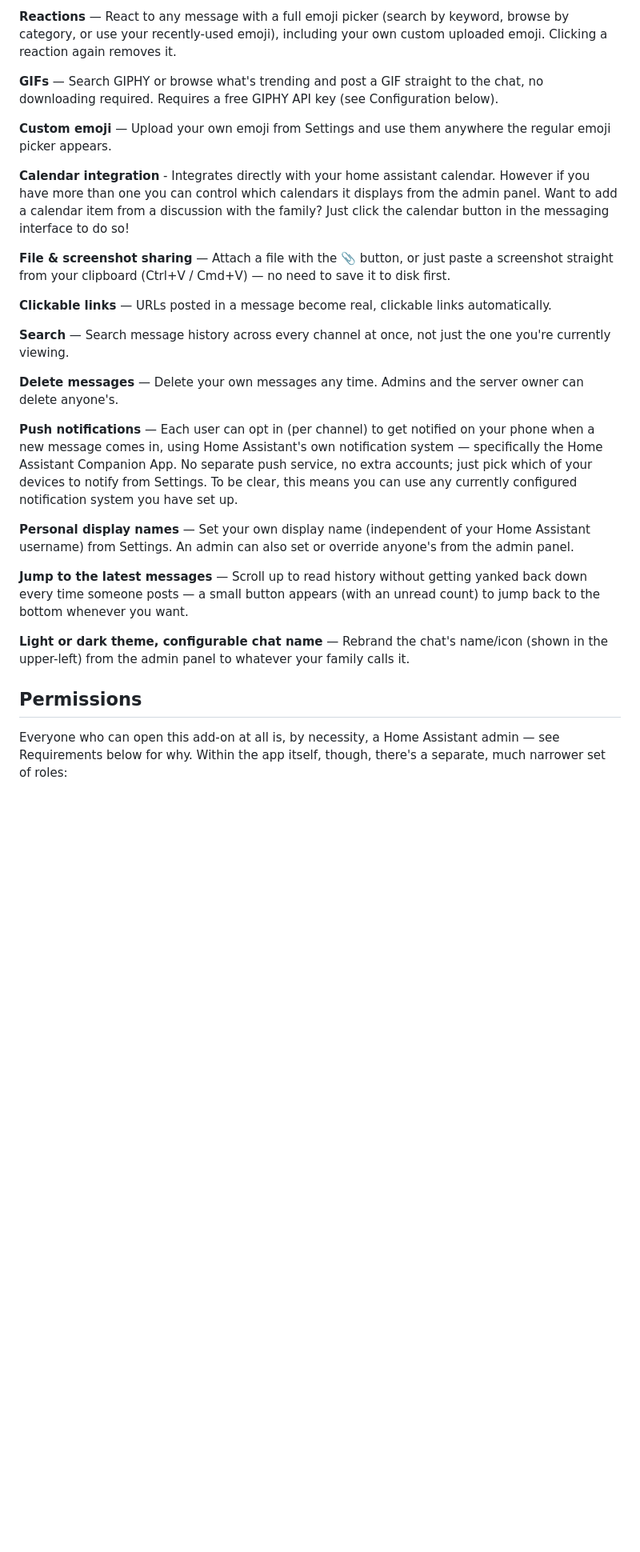
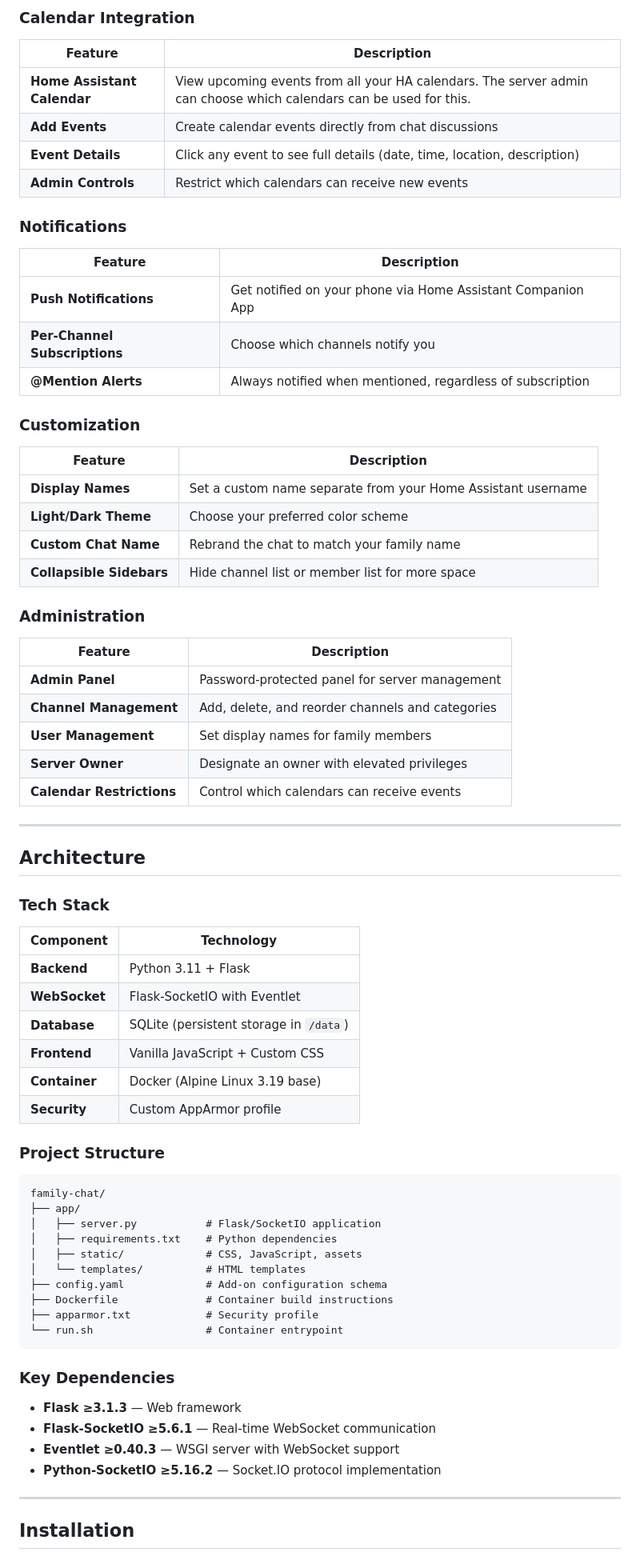
Before and after one commit to Arbitrary8481/family-chat, a Markdown page: README.md, the part around one of its changes. Shown at 80% size. Rendered like a GitHub page; blank space fills up the shorter version.

````diff
--- a/README.md
+++ b/README.md
@@ -10,29 +65,74 @@ A private chat for your family that runs entirely inside Home Assistant. There's
 
-**Reactions** — React to any message with a full emoji picker (search by keyword, browse by category, or use your recently-used emoji), including your own custom uploaded emoji. Clicking a reaction again removes it.
+### Calendar Integration
+| Feature | Description |
+|---------|-------------|
+| **Home Assistant Calendar** | View upcoming events from all your HA calendars. The server admin can choose which calendars can be used for this. |
+| **Add Events** | Create calendar events directly from chat discussions |
+| **Event Details** | Click any event to see full details (date, time, location, description) |
+| **Admin Controls** | Restrict which calendars can receive new events |
 
-**GIFs** — Search GIPHY or browse what's trending and post a GIF straight to the chat, no downloading required. Requires a free GIPHY API key (see Configuration below).
+### Notifications
+| Feature | Description |
+|---------|-------------|
+| **Push Notifications** | Get notified on your phone via Home Assistant Companion App |
+| **Per-Channel Subscriptions** | Choose which channels notify you |
+| **@Mention Alerts** | Always notified when mentioned, regardless of subscription |
 
-**Custom emoji** — Upload your own emoji from Settings and use them anywhere the regular emoji picker appears.
+### Customization
+| Feature | Description |
+|---------|-------------|
+| **Display Names** | Set a custom name separate from your Home Assistant username |
+| **Light/Dark Theme** | Choose your preferred color scheme |
+| **Custom Chat Name** | Rebrand the chat to match your family name |
+| **Collapsible Sidebars** | Hide channel list or member list for more space |
 
-**Calendar integration** - Integrates directly with your home assistant calendar. However if you have more than one you can control which calendars it displays from the admin panel. Want to add a calendar item from a discussion with the family? Just click the calendar button in the messaging interface to do so!
+### Administration
+| Feature | Description |
+|---------|-------------|
+| **Admin Panel** | Password-protected panel for server management |
+| **Channel Management** | Add, delete, and reorder channels and categories |
+| **User Management** | Set display names for family members |
+| **Server Owner** | Designate an owner with elevated privileges |
+| **Calendar Restrictions** | Control which calendars can receive events |
 
-**File & screenshot sharing** — Attach a file with the 📎 button, or just paste a screenshot straight from your clipboard (Ctrl+V / Cmd+V) — no need to save it to disk first.
+---
 
-**Clickable links** — URLs posted in a message become real, clickable links automatically.
+## Architecture
 
-**Search** — Search message history across every channel at once, not just the one you're currently viewing.
+### Tech Stack
 
-**Delete messages** — Delete your own messages any time. Admins and the server owner can delete anyone's.
+| Component | Technology |
+|-----------|------------|
+| **Backend** | Python 3.11 + Flask |
+| **WebSocket** | Flask-SocketIO with Eventlet |
+| **Database** | SQLite (persistent storage in `/data`) |
+| **Frontend** | Vanilla JavaScript + Custom CSS |
+| **Container** | Docker (Alpine Linux 3.19 base) |
+| **Security** | Custom AppArmor profile |
 
-**Push notifications** — Each user can opt in (per channel) to get notified on your phone when a new message comes in, using Home Assistant's own notification system — specifically the Home Assistant Companion App. No separate push service, no extra accounts; just pick which of your devices to notify from Settings. To be clear, this means you can use any currently configured notification system you have set up.
+### Project Structure
 
-**Personal display names** — Set your own display name (independent of your Home Assistant username) from Settings. An admin can also set or override anyone's from the admin panel.
+```text
+family-chat/
+├── app/
+│   ├── server.py           # Flask/SocketIO application
+│   ├── requirements.txt    # Python dependencies
+│   ├── static/             # CSS, JavaScript, assets
+│   └── templates/          # HTML templates
+├── config.yaml             # Add-on configuration schema
+├── Dockerfile              # Container build instructions
+├── apparmor.txt            # Security profile
+└── run.sh                  # Container entrypoint
+```
 
-**Jump to the latest messages** — Scroll up to read history without getting yanked back down every time someone posts — a small button appears (with an unread count) to jump back to the bottom whenever you want.
+### Key Dependencies
 
-**Light or dark theme, configurable chat name** — Rebrand the chat's name/icon (shown in the upper-left) from the admin panel to whatever your family calls it.
+- **Flask ≥3.1.3** — Web framework
+- **Flask-SocketIO ≥5.6.1** — Real-time WebSocket communication
+- **Eventlet ≥0.40.3** — WSGI server with WebSocket support
+- **Python-SocketIO ≥5.16.2** — Socket.IO protocol implementation
 
-## Permissions
+---
 
-Everyone who can open this add-on at all is, by necessity, a Home Assistant admin — see Requirements below for why. Within the app itself, though, there's a separate, much narrower set of roles:
+## Installation
 
````
Also changed, not shown: other parts of README.md (+213 -32 lines).
